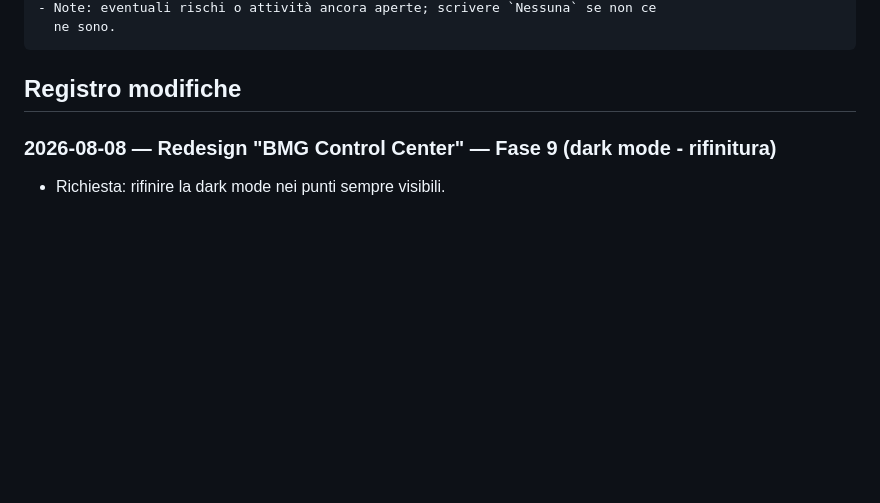
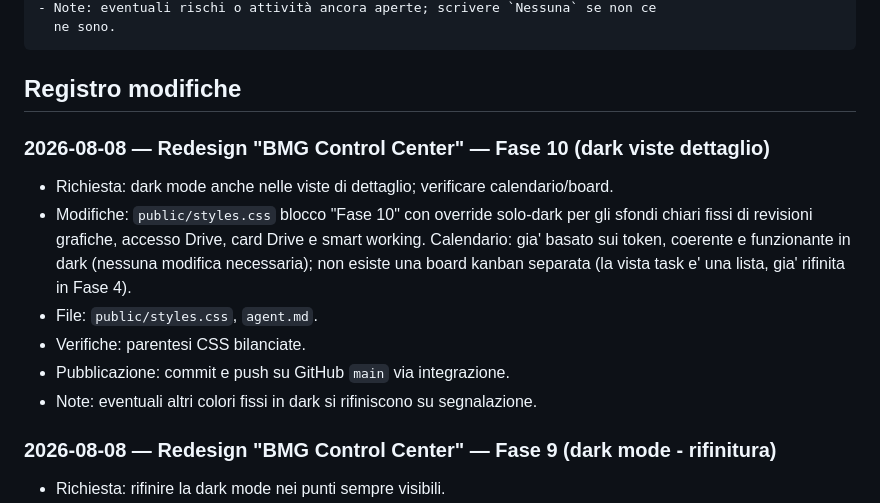
Before and after one commit to bemarketinggroup-del/bmg-hub, a Markdown page: agent.md, the part around the change. GitHub-like rendering; blank space fills up the shorter version.

Commit message:
Registro: Fase 10

````diff
--- a/agent.md
+++ b/agent.md
@@ -58,6 +58,19 @@ più recente alla più vecchia:
 ```
 
 ## Registro modifiche
+
+### 2026-08-08 — Redesign "BMG Control Center" — Fase 10 (dark viste dettaglio)
+
+- Richiesta: dark mode anche nelle viste di dettaglio; verificare calendario/board.
+- Modifiche: `public/styles.css` blocco "Fase 10" con override solo-dark per gli
+  sfondi chiari fissi di revisioni grafiche, accesso Drive, card Drive e smart
+  working. Calendario: gia' basato sui token, coerente e funzionante in dark
+  (nessuna modifica necessaria); non esiste una board kanban separata (la vista
+  task e' una lista, gia' rifinita in Fase 4).
+- File: `public/styles.css`, `agent.md`.
+- Verifiche: parentesi CSS bilanciate.
+- Pubblicazione: commit e push su GitHub `main` via integrazione.
+- Note: eventuali altri colori fissi in dark si rifiniscono su segnalazione.
 
 ### 2026-08-08 — Redesign "BMG Control Center" — Fase 9 (dark mode - rifinitura)
 
````
